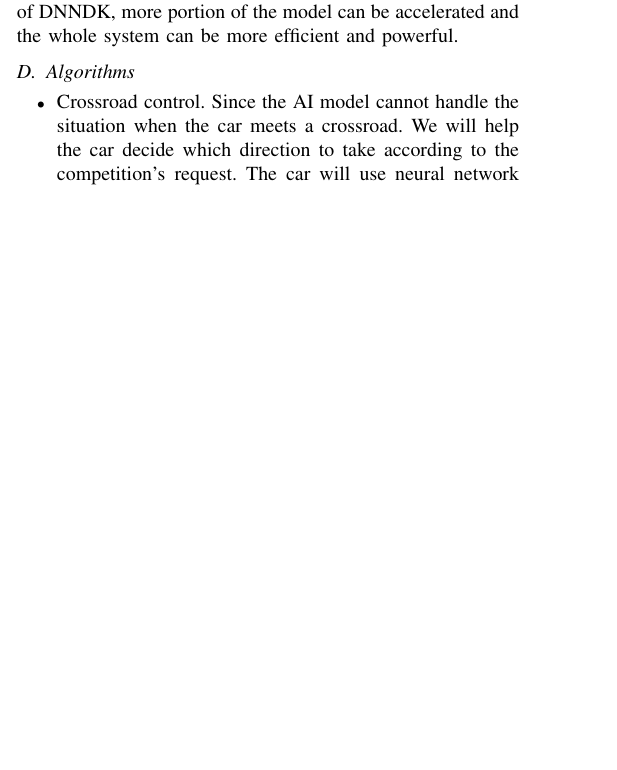
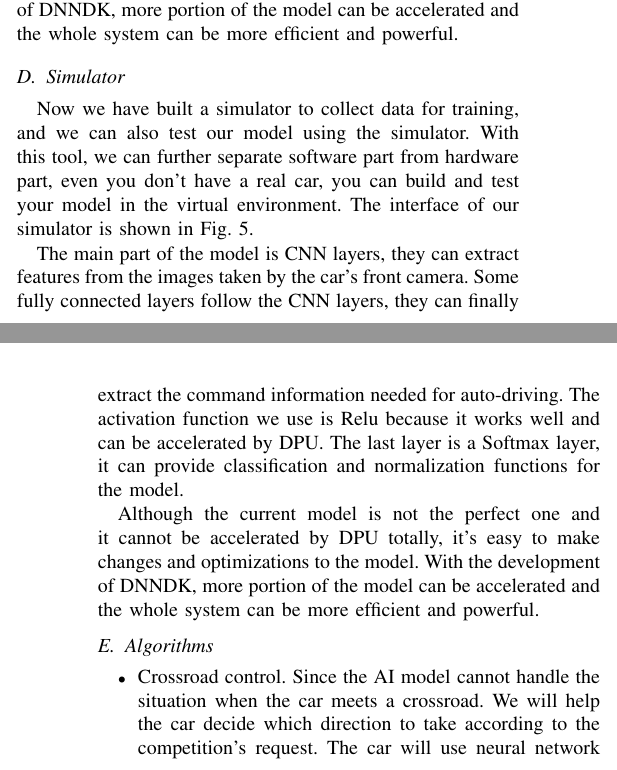
Before and after one commit to wutianze/pynq_car, a LaTeX paper (Paper-commited/conference_041818.tex): part of one column of page 2 of 3 before the commit and two parts of the columns of pages 2 and 3 of 4 after it, the two joined at a grey line, cut so that both start at the same text, the shorter picture padded with empty space. Compiled offline with pdfLaTeX.

Commit message:
paper updated

```diff
--- a/Paper-commited/conference_041818.tex
+++ b/Paper-commited/conference_041818.tex
@@ -125,6 +127,20 @@ The main part of the model is CNN layers, they can extract features from the ima
 
 Although the current model is not the perfect one and it cannot be accelerated by DPU totally, it's easy to make changes and optimizations to the model. With the development of DNNDK, more portion of the model can be accelerated and the whole system can be more efficient and powerful.
 
+\subsection{Simulator}
+
+Now we have built a simulator to collect data for training, and we can also test our model using the simulator. With this tool, we can further separate software part from hardware part, even you don't have a real car, you can build and test your model in the virtual environment. The interface of our simulator is shown in Fig.~\ref{si}.
+
+\begin{figure}[htbp]
+\centerline{\includegraphics[width=0.5\textwidth]{net-structure.png}}
+\caption{Simulator Interface.}
+\label{si}
+\end{figure}
+
+The main part of the model is CNN layers, they can extract features from the images taken by the car's front camera. Some fully connected layers follow the CNN layers, they can finally extract the command information needed for auto-driving. The activation function we use is Relu because it works well and can be accelerated by DPU. The last layer is a Softmax layer, it can provide classification and normalization functions for the model.
+
+Although the current model is not the perfect one and it cannot be accelerated by DPU totally, it's easy to make changes and optimizations to the model. With the development of DNNDK, more portion of the model can be accelerated and the whole system can be more efficient and powerful.
+
 \subsection{Algorithms}
 \begin{itemize}
 \item Crossroad control. Since the AI model cannot handle the situation when the car meets a crossroad. We will help the car decide which direction to take according to the competition's request. The car will use neural network or cv algorithms to recognize all the scenes that need it to make a choice, for example the crossroad. After the car meets these scenes, first the main controller will tell the car which direction to take, then the car will use predefined control commands to drive through the crossroad. When this progress is finished, the AI model will retake the control of the car.
```
Also changed, not shown: Paper-commited/conference_041818.tex (6 more changed lines).
